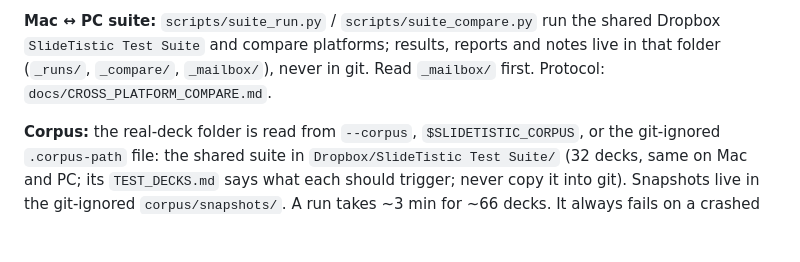
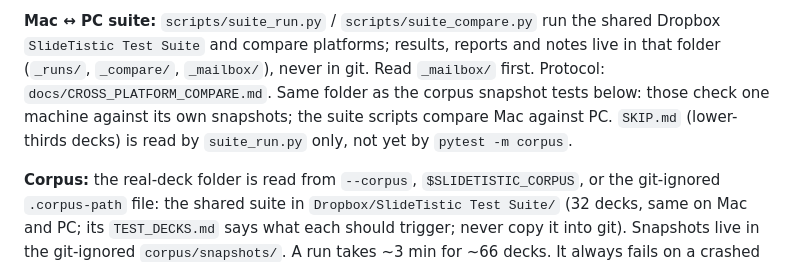
Before and after one commit to Horton619/slidetistic, a Markdown page: CLAUDE.md, the part around the change. GitHub-like rendering; blank space fills up the shorter version.

Commit message:
docs: how the corpus snapshot tests and the Mac/PC suite scripts fit together
Co-Authored-By: Claude Opus 5.5 <noreply@anthropic.com>

```diff
--- a/CLAUDE.md
+++ b/CLAUDE.md
@@ -101,6 +101,9 @@ POWERPNT.EXE process we started, when no other deck or visible window is in it.
 **Mac ↔ PC suite:** `scripts/suite_run.py` / `scripts/suite_compare.py` run the shared Dropbox
 `SlideTistic Test Suite` and compare platforms; results, reports and notes live in that folder (`_runs/`,
 `_compare/`, `_mailbox/`), never in git. Read `_mailbox/` first. Protocol: `docs/CROSS_PLATFORM_COMPARE.md`.
+Same folder as the corpus snapshot tests below: those check one machine against its own snapshots; the suite
+scripts compare Mac against PC. `SKIP.md` (lower-thirds decks) is read by `suite_run.py` only, not yet by
+`pytest -m corpus`.
 
 **Corpus:** the real-deck folder is read from `--corpus`, `$SLIDETISTIC_CORPUS`, or the git-ignored
 `.corpus-path` file: the shared suite in `Dropbox/SlideTistic Test Suite/` (32 decks, same on Mac and PC; its `TEST_DECKS.md` says what each should trigger; never copy it into git). Snapshots live in the git-ignored `corpus/snapshots/`.
```
